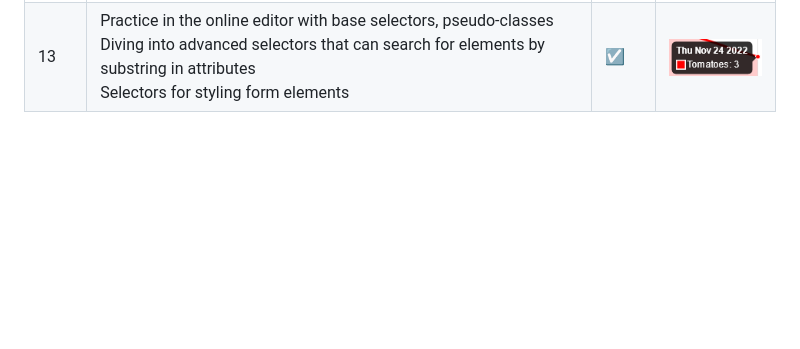
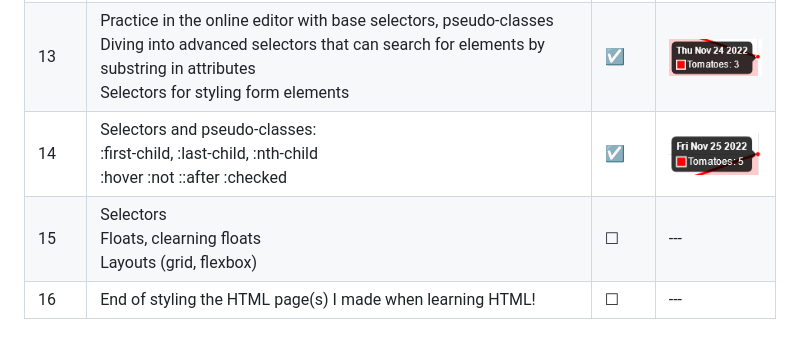
Before and after one commit to Wo1fgarr/100DaysOfCodeFrontend, a Markdown page: README.md, the part around the change. Drawn GitHub-style; pictures changed too: src/img/2022-11-25.png (added); blank space fills up the shorter version.

Commit message:
practice in selectors with pseudo-classes

```diff
--- a/README.md
+++ b/README.md
@@ -31,3 +31,6 @@ I have an approximate curriculum based on [Nick Scully's curriculum](https://lev
 | 11 | Basic CSS - refinement of the site from a block of HTML<br />Now this site is Multipage<br />Started to learn block layout, fonts and background images | &#9745; | ![Tomatoes finished](./src/img/2022-11-22.png) |
 | 12 | Basic CSS<br />Hello flexbox, I choose you (I know that this is clearly not basic CSS, but this technology seemed to me the best for the layout of the site right now)<br />Hi Emmet |  &#9745; | ![Tomatoes finished](./src/img/2022-11-23.png) |
 | 13 | Practice in the online editor with base selectors, pseudo-classes<br />Diving into advanced selectors that can search for elements by substring in attributes<br />Selectors for styling form elements | &#9745; | ![Tomatoes finished](./src/img/2022-11-24.png) |
+| 14 | Selectors and pseudo-classes:<br />:first-child, :last-child, :nth-child<br />:hover :not ::after :checked| &#9745; | ![Tomatoes finished](./src/img/2022-11-25.png) |
+| 15 | Selectors<br />Floats, clearning floats<br />Layouts (grid, flexbox) | &#9744; | --- |
+| 16 | End of styling the HTML page(s) I made when learning HTML! | &#9744; | --- |
```
Also changed, not shown: 4 other files.
